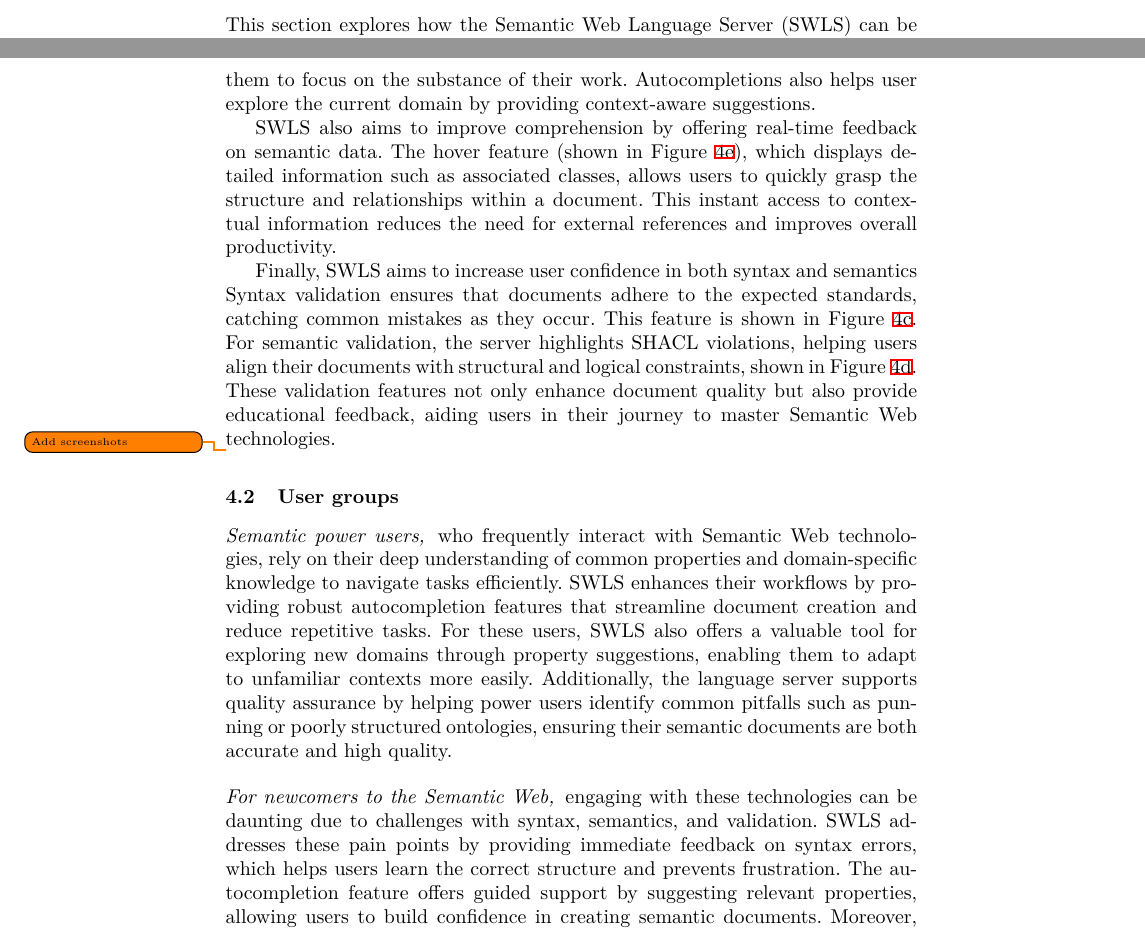
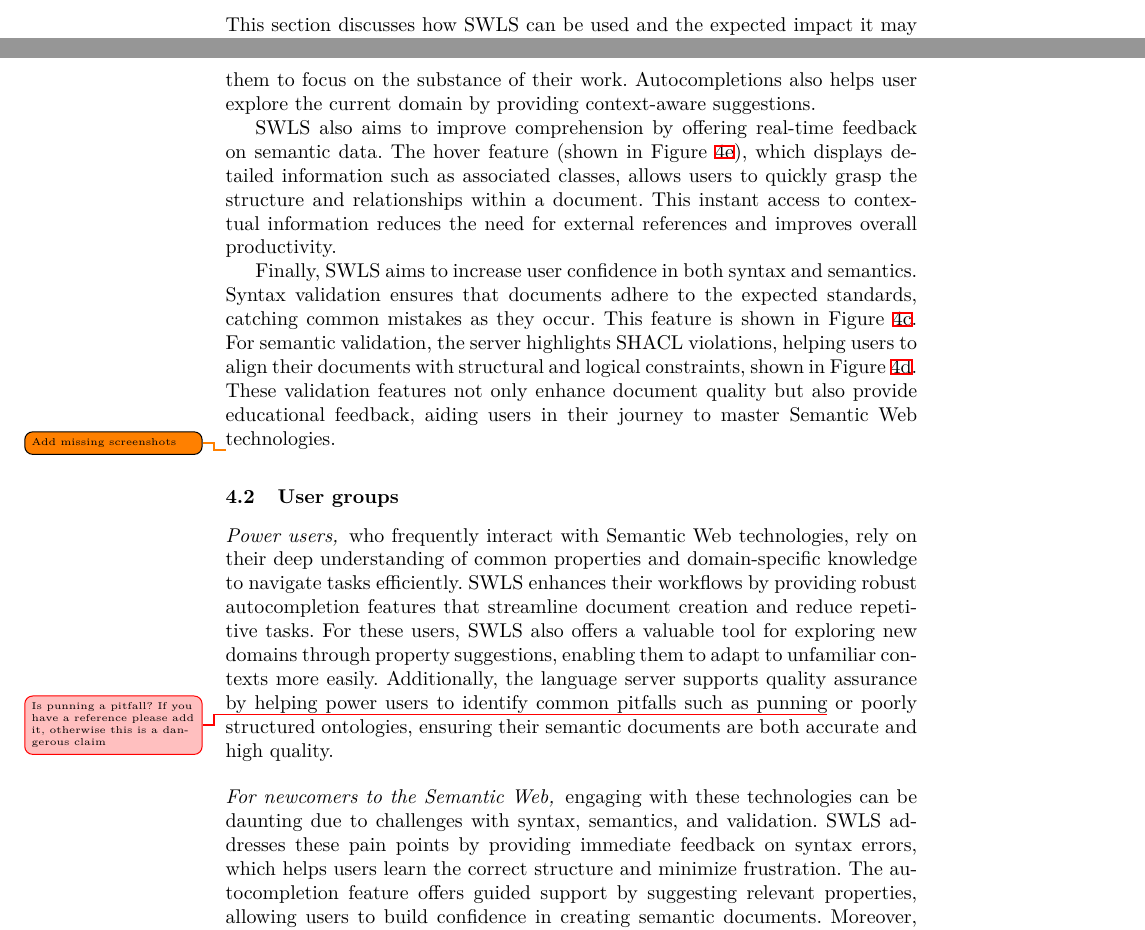
Before and after one commit to ajuvercr/semantic-lsp-eswc2025, a LaTeX paper (main.tex, which reads chapters/04_usage.tex): two parts of pages 11 and 12 of 16, joined at a grey line, cut at the place of the change. Compiled offline with XeLaTeX.

Commit message:
Processed Usage

```diff
--- a/chapters/04_usage.tex
+++ b/chapters/04_usage.tex
@@ -1,5 +1,5 @@
 \section{Usage and Potential Impact Across User Groups}%
 \label{sec:usage}
 
-This section explores how the Semantic Web Language Server (SWLS) can be used and the expected impact it has across different user groups.
+This section discusses how SWLS can be used and the expected impact it may have across different user groups.
 As a language server, SWLS provides functionality that is independent of specific editors, making it highly versatile.
@@ -40,9 +40,9 @@ SWLS also aims to improve comprehension by offering real-time feedback on semant
 The hover feature (shown in Figure \ref{hover}), which displays detailed information such as associated classes, allows users to quickly grasp the structure and relationships within a document.
 This instant access to contextual information reduces the need for external references and improves overall productivity.
 
-Finally, SWLS aims to increase user confidence in both syntax and semantics
+Finally, SWLS aims to increase user confidence in both syntax and semantics.
 Syntax validation ensures that documents adhere to the expected standards, catching common mistakes as they occur. This feature is shown in Figure \ref{undefined_prefix}.
-For semantic validation, the server highlights SHACL violations, helping users align their documents with structural and logical constraints, shown in Figure \ref{shacl_validation}.
+For semantic validation, the server highlights SHACL violations, helping users to align their documents with structural and logical constraints, shown in Figure \ref{shacl_validation}.
 These validation features not only enhance document quality but also provide educational feedback, aiding users in their journey to master Semantic Web technologies.
 
 \begin{figure}[h!tb]
@@ -90,17 +90,17 @@ These validation features not only enhance document quality but also provide edu
     }\label{lst:Demo}
 \end{figure}
 
-\todo{Add screenshots}
+\todo{Add missing screenshots}
 
 \subsection{User groups}
 
-\paragraph{Semantic power users,} who frequently interact with Semantic Web technologies, rely on their deep understanding of common properties and domain-specific knowledge to navigate tasks efficiently.
+\paragraph{Power users,} who frequently interact with Semantic Web technologies, rely on their deep understanding of common properties and domain-specific knowledge to navigate tasks efficiently.
 SWLS enhances their workflows by providing robust autocompletion features that streamline document creation and reduce repetitive tasks.
 For these users, SWLS also offers a valuable tool for exploring new domains through property suggestions, enabling them to adapt to unfamiliar contexts more easily.
-Additionally, the language server supports quality assurance by helping power users identify common pitfalls such as punning or poorly structured ontologies, ensuring their semantic documents are both accurate and high quality.
+Additionally, the language server supports quality assurance by helping power users to identify common pitfalls such as punning\unsure{Is punning a pitfall? If you have a reference please add it, otherwise this is a dangerous claim} or poorly structured ontologies, ensuring their semantic documents are both accurate and high quality.
 
 \paragraph{For newcomers to the Semantic Web,} engaging with these technologies can be daunting due to challenges with syntax, semantics, and validation.
-SWLS addresses these pain points by providing immediate feedback on syntax errors, which helps users learn the correct structure and prevents frustration.
+SWLS addresses these pain points by providing immediate feedback on syntax errors, which helps users learn the correct structure and minimize frustration.
 The autocompletion feature offers guided support by suggesting relevant properties, allowing users to build confidence in creating semantic documents.
 Moreover, validation tools play an educational role: newcomers can intentionally trigger SHACL validation errors to understand what constitutes a faulty document,
 turning mistakes into valuable learning opportunities.
```
Also changed, not shown: chapters/04_usage.tex (16 more changed lines).
